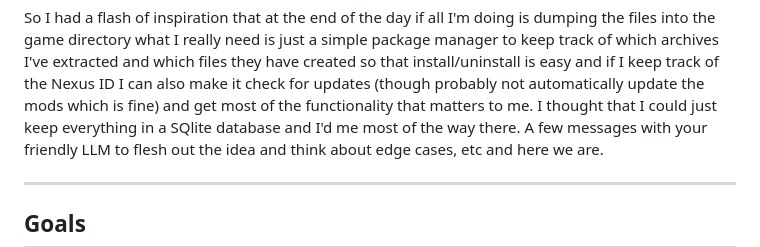
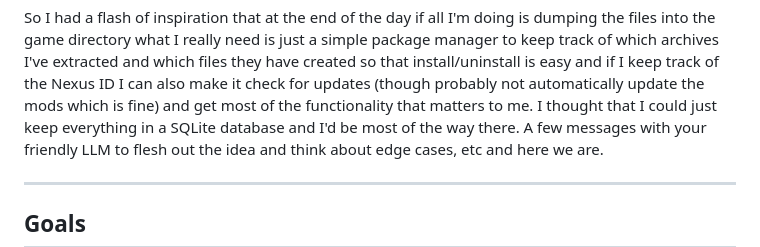
Before and after one commit to mfinelli/modctl, a Markdown page: README.md, the part around the change. Rendered like a GitHub page.

Commit message:
Fix typo

```diff
--- a/README.md
+++ b/README.md
@@ -40,7 +40,7 @@ which files they have created so that install/uninstall is easy and if I keep
 track of the Nexus ID I can also make it check for updates (though probably
 not automatically update the mods which is fine) and get most of the
 functionality that matters to me. I thought that I could just keep everything
-in a SQlite database and I'd me most of the way there. A few messages with
+in a SQLite database and I'd be most of the way there. A few messages with
 your friendly LLM to flesh out the idea and think about edge cases, etc and
 here we are.
 
```
